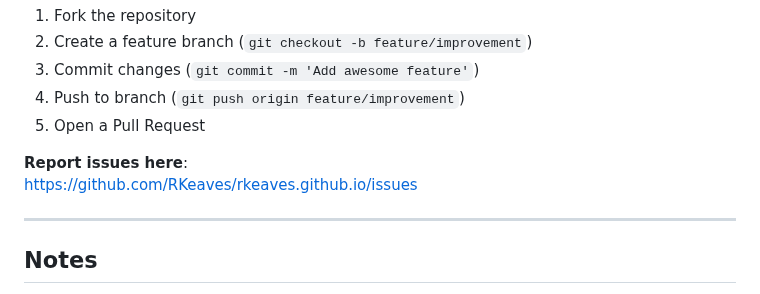
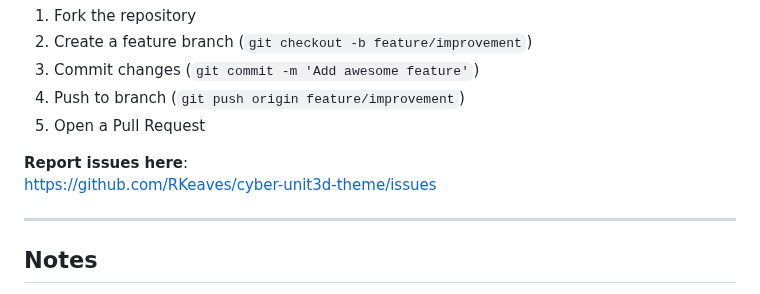
Before and after one commit to robertfenyiner/cyber-unit3d-theme, a Markdown page: README.md, the part around the change. Drawn GitHub-style.

```diff
--- a/README.md
+++ b/README.md
@@ -105,7 +105,7 @@ Contributions are welcome! Please follow these steps:
 5. Open a Pull Request
 
 **Report issues here**:
-[https://github.com/RKeaves/rkeaves.github.io/issues](https://github.com/RKeaves/cyber-unit3d-theme/issues)
+[https://github.com/RKeaves/cyber-unit3d-theme/issues](https://github.com/RKeaves/cyber-unit3d-theme/issues)
 
 ---
 
```
